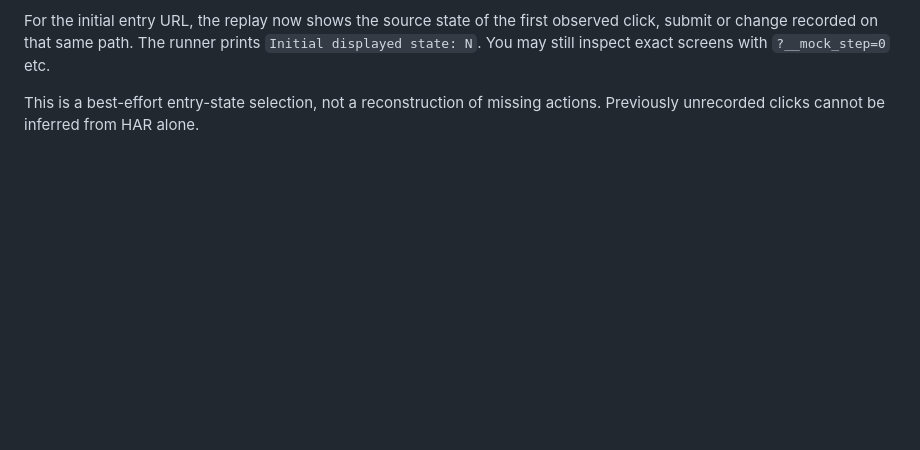
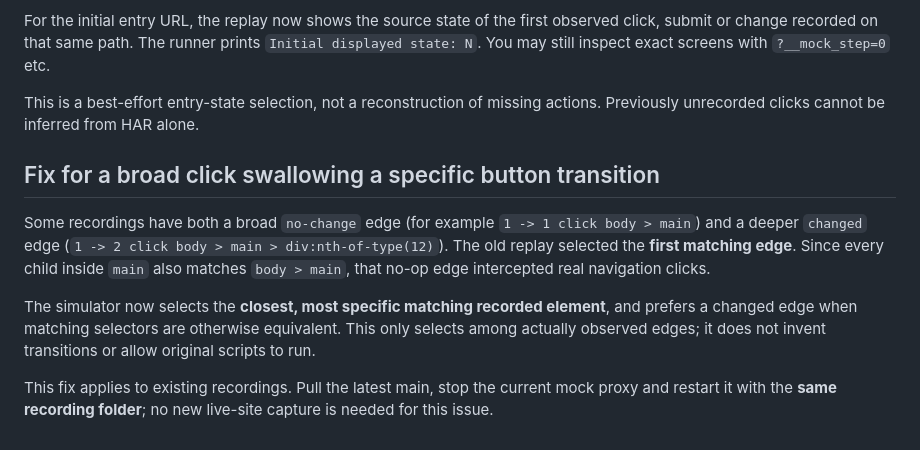
Before and after one commit to jihwan21-kim/llm_agents, a Markdown page: CAPTURE_REPLAY.md, the part around the change. Rendered like a GitHub page; blank space fills up the shorter version.

Commit message:
Explain how specific click matching fixes broad no-change replay stalls

```diff
--- a/CAPTURE_REPLAY.md
+++ b/CAPTURE_REPLAY.md
@@ -196,3 +196,22 @@ screens with `?__mock_step=0` etc.
 
 This is a best-effort entry-state selection, not a reconstruction of missing
 actions. Previously unrecorded clicks cannot be inferred from HAR alone.
+
+
+## Fix for a broad click swallowing a specific button transition
+
+Some recordings have both a broad `no-change` edge (for example
+`1 -> 1 click body > main`) and a deeper `changed` edge
+(`1 -> 2 click body > main > div:nth-of-type(12)`).
+The old replay selected the **first matching edge**. Since every child
+inside `main` also matches `body > main`, that no-op edge intercepted
+real navigation clicks.
+
+The simulator now selects the **closest, most specific matching recorded
+element**, and prefers a changed edge when matching selectors are otherwise
+equivalent. This only selects among actually observed edges; it does not
+invent transitions or allow original scripts to run.
+
+This fix applies to existing recordings. Pull the latest main, stop the
+current mock proxy and restart it with the **same recording folder**;
+no new live-site capture is needed for this issue.
```
